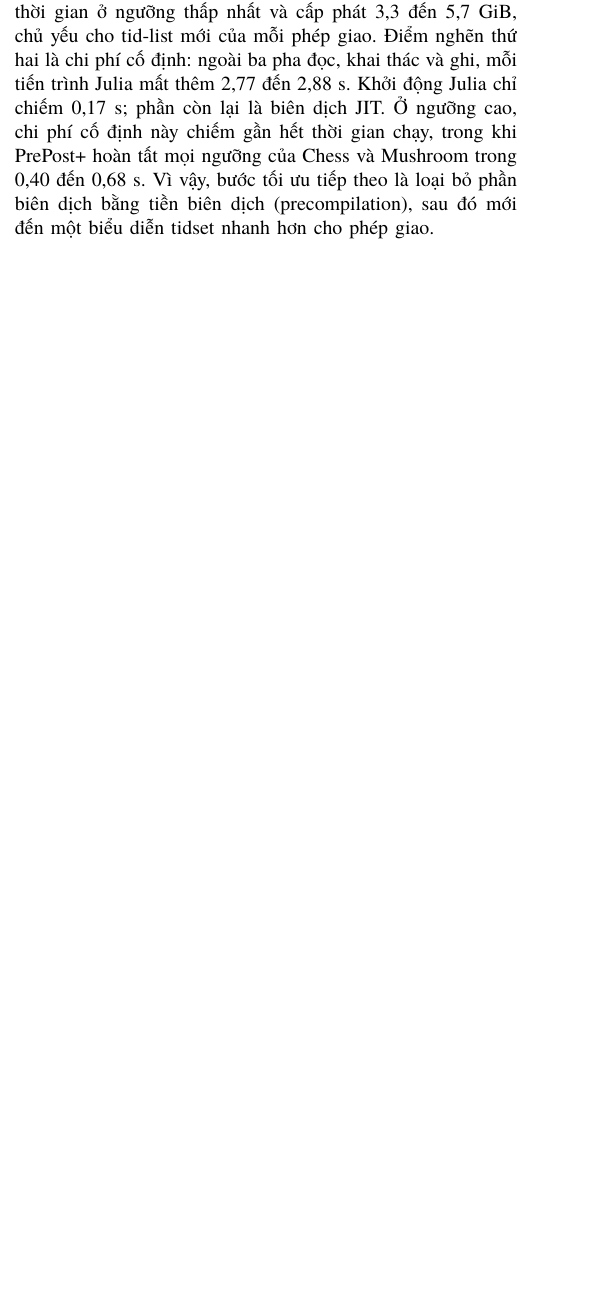
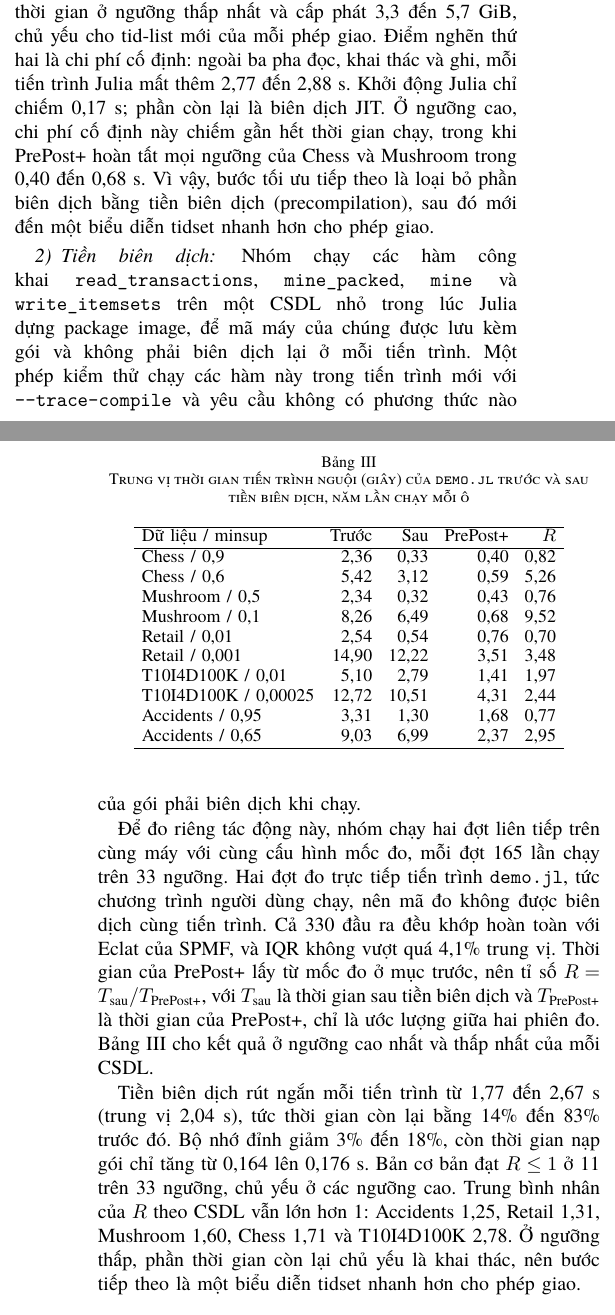
Before and after one commit to NgTHung/Itemset, a LaTeX paper (docs/report/main.tex, which reads docs/report/sections/implementation.tex): part of one column of page 2 of 5 before the commit and two parts of the columns of pages 2 and 3 of 6 after it, the two joined at a grey line, cut so that both start at the same text, the shorter picture padded with empty space. Compiled offline with XeLaTeX; a missing font is replaced by an installed copy or a similar font.

Commit message:
docs: report the precompilation result

```diff
--- a/docs/report/sections/implementation.tex
+++ b/docs/report/sections/implementation.tex
@@ -188,3 +188,52 @@ còn lại là biên dịch JIT. Ở ngưỡng cao, chi phí cố định này c
 trong khi PrePost+ hoàn tất mọi ngưỡng của Chess và Mushroom trong 0{,}40 đến 0{,}68 s.
 Vì vậy, bước tối ưu tiếp theo là loại bỏ phần biên dịch bằng tiền biên dịch
 (precompilation), sau đó mới đến một biểu diễn tidset nhanh hơn cho phép giao.
+
+\subsubsection{Tiền biên dịch}
+Nhóm chạy các hàm công khai \texttt{read\_transactions}, \texttt{mine\_packed},
+\texttt{mine} và \texttt{write\_itemsets} trên một CSDL nhỏ trong lúc Julia dựng package
+image, để mã máy của chúng được lưu kèm gói và không phải biên dịch lại ở mỗi tiến trình.
+Một phép kiểm thử chạy các hàm này trong tiến trình mới với \texttt{--trace-compile} và
+yêu cầu không có phương thức nào của gói phải biên dịch khi chạy.
+
+Để đo riêng tác động này, nhóm chạy hai đợt liên tiếp trên cùng máy với cùng cấu hình mốc
+đo, mỗi đợt 165 lần chạy trên 33 ngưỡng. Hai đợt đo trực tiếp tiến trình \texttt{demo.jl},
+tức chương trình người dùng chạy, nên mã đo không được biên dịch cùng tiến trình. Cả 330
+đầu ra đều khớp hoàn toàn với Eclat của SPMF, và IQR không vượt quá 4{,}1\% trung vị.
+Thời gian của PrePost+ lấy từ mốc đo ở mục trước, nên tỉ số
+$R = T_\text{sau} / T_\text{PrePost+}$, với $T_\text{sau}$ là thời gian sau tiền biên
+dịch và $T_\text{PrePost+}$ là thời gian của PrePost+, chỉ là ước lượng giữa hai phiên đo.
+Bảng~\ref{tab:precompile} cho kết quả ở ngưỡng cao nhất và thấp nhất của mỗi CSDL.
+
+\begin{table}[t]
+\centering
+\small
+\setlength{\tabcolsep}{4pt}
+\caption{Trung vị thời gian tiến trình nguội (giây) của \texttt{demo.jl} trước và sau tiền
+biên dịch, năm lần chạy mỗi ô}
+\label{tab:precompile}
+\begin{tabular}{lrrrr}
+\hline
+Dữ liệu / minsup & Trước & Sau & PrePost+ & $R$ \\
+\hline
+Chess / 0{,}9 & 2{,}36 & 0{,}33 & 0{,}40 & 0{,}82 \\
+Chess / 0{,}6 & 5{,}42 & 3{,}12 & 0{,}59 & 5{,}26 \\
+Mushroom / 0{,}5 & 2{,}34 & 0{,}32 & 0{,}43 & 0{,}76 \\
+Mushroom / 0{,}1 & 8{,}26 & 6{,}49 & 0{,}68 & 9{,}52 \\
+Retail / 0{,}01 & 2{,}54 & 0{,}54 & 0{,}76 & 0{,}70 \\
+Retail / 0{,}001 & 14{,}90 & 12{,}22 & 3{,}51 & 3{,}48 \\
+T10I4D100K / 0{,}01 & 5{,}10 & 2{,}79 & 1{,}41 & 1{,}97 \\
+T10I4D100K / 0{,}00025 & 12{,}72 & 10{,}51 & 4{,}31 & 2{,}44 \\
+Accidents / 0{,}95 & 3{,}31 & 1{,}30 & 1{,}68 & 0{,}77 \\
+Accidents / 0{,}65 & 9{,}03 & 6{,}99 & 2{,}37 & 2{,}95 \\
+\hline
+\end{tabular}
+\end{table}
+
+Tiền biên dịch rút ngắn mỗi tiến trình từ 1{,}77 đến 2{,}67 s (trung vị 2{,}04 s), tức
+thời gian còn lại bằng 14\% đến 83\% trước đó. Bộ nhớ đỉnh giảm 3\% đến 18\%, còn thời
+gian nạp gói chỉ tăng từ 0{,}164 lên 0{,}176 s. Bản cơ bản đạt $R \le 1$ ở 11 trên 33
+ngưỡng, chủ yếu ở các ngưỡng cao. Trung bình nhân của $R$ theo CSDL vẫn lớn hơn 1: Accidents
+1{,}25, Retail 1{,}31, Mushroom 1{,}60, Chess 1{,}71 và T10I4D100K 2{,}78. Ở ngưỡng thấp,
+phần thời gian còn lại chủ yếu là khai thác, nên bước tiếp theo là một biểu diễn tidset
+nhanh hơn cho phép giao.
```
